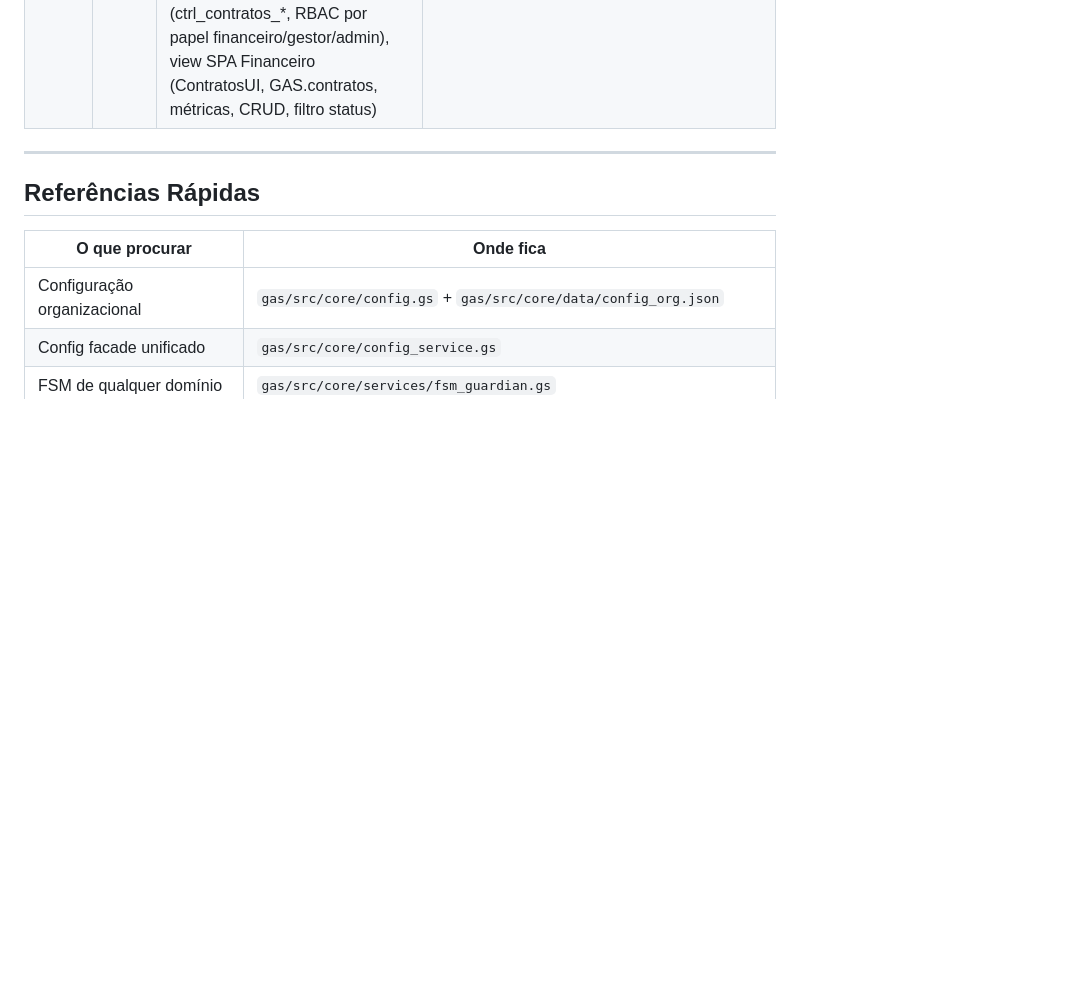
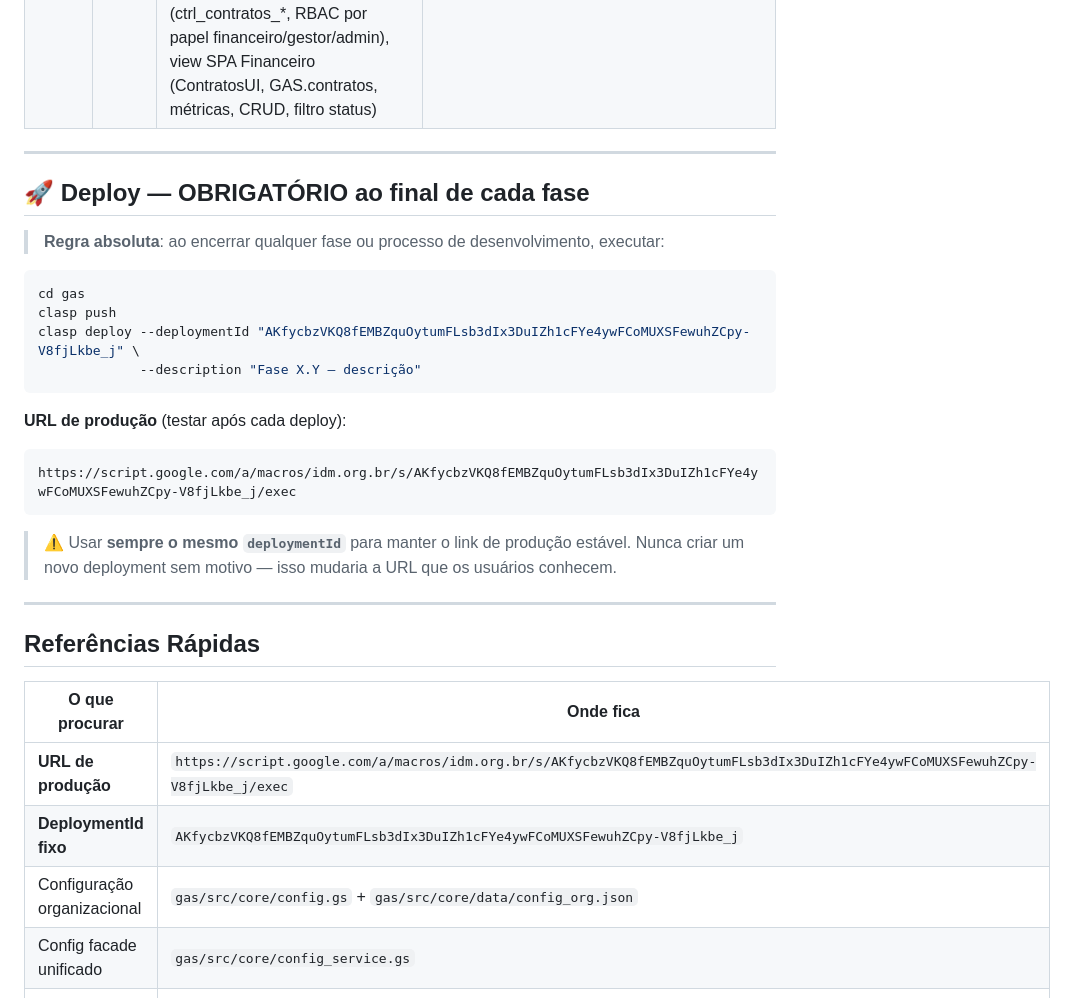
Before and after one commit to joaaobarros/saas-erp-cultural-v2, a Markdown page: PROGRESS.md, the part around the change. Rendered like a GitHub page; blank space fills up the shorter version.

Commit message:
docs: documenta URL e deploymentId de produção no PROGRESS.md
Adiciona seção '🚀 Deploy — OBRIGATÓRIO ao final de cada fase' com:
- URL de produção: script.google.com/a/macros/idm.org.br/s/AKfycbzVKQ8...
- deploymentId fixo e comando clasp deploy completo
- aviso para nunca criar novo deployment sem motivo
- URL também nas Referências Rápidas

Co-Authored-By: Claude Sonnet 4.6 <noreply@anthropic.com>

````diff
--- a/PROGRESS.md
+++ b/PROGRESS.md
@@ -632,10 +632,33 @@ Um módulo está **completo** quando oferece:
 
 ---
 
+## 🚀 Deploy — OBRIGATÓRIO ao final de cada fase
+
+> **Regra absoluta**: ao encerrar qualquer fase ou processo de desenvolvimento, executar:
+
+```bash
+cd gas
+clasp push
+clasp deploy --deploymentId "AKfycbzVKQ8fEMBZquOytumFLsb3dIx3DuIZh1cFYe4ywFCoMUXSFewuhZCpy-V8fjLkbe_j" \
+             --description "Fase X.Y — descrição"
+```
+
+**URL de produção** (testar após cada deploy):
+```
+https://script.google.com/a/macros/idm.org.br/s/AKfycbzVKQ8fEMBZquOytumFLsb3dIx3DuIZh1cFYe4ywFCoMUXSFewuhZCpy-V8fjLkbe_j/exec
+```
+
+> ⚠️ Usar **sempre o mesmo `deploymentId`** para manter o link de produção estável.
+> Nunca criar um novo deployment sem motivo — isso mudaria a URL que os usuários conhecem.
+
+---
+
 ## Referências Rápidas
 
 | O que procurar | Onde fica |
 |----------------|-----------|
+| **URL de produção** | `https://script.google.com/a/macros/idm.org.br/s/AKfycbzVKQ8fEMBZquOytumFLsb3dIx3DuIZh1cFYe4ywFCoMUXSFewuhZCpy-V8fjLkbe_j/exec` |
+| **DeploymentId fixo** | `AKfycbzVKQ8fEMBZquOytumFLsb3dIx3DuIZh1cFYe4ywFCoMUXSFewuhZCpy-V8fjLkbe_j` |
 | Configuração organizacional | `gas/src/core/config.gs` + `gas/src/core/data/config_org.json` |
 | Config facade unificado | `gas/src/core/config_service.gs` |
 | FSM de qualquer domínio | `gas/src/core/services/fsm_guardian.gs` |
````
